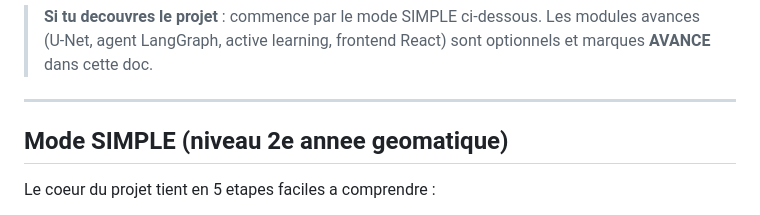
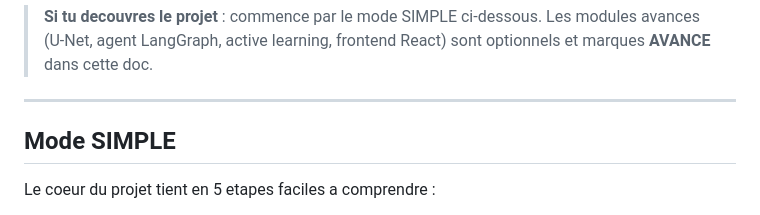
Before and after one commit to oussama455/pfa, a Markdown page: README.md, the part around the change. Drawn GitHub-style.

```diff
--- a/README.md
+++ b/README.md
@@ -13,7 +13,7 @@ vectorielles GeoJSON exploitables dans QGIS.
 
 ---
 
-## Mode SIMPLE (niveau 2e annee geomatique)
+## Mode SIMPLE
 
 Le coeur du projet tient en 5 etapes faciles a comprendre :
 
```
